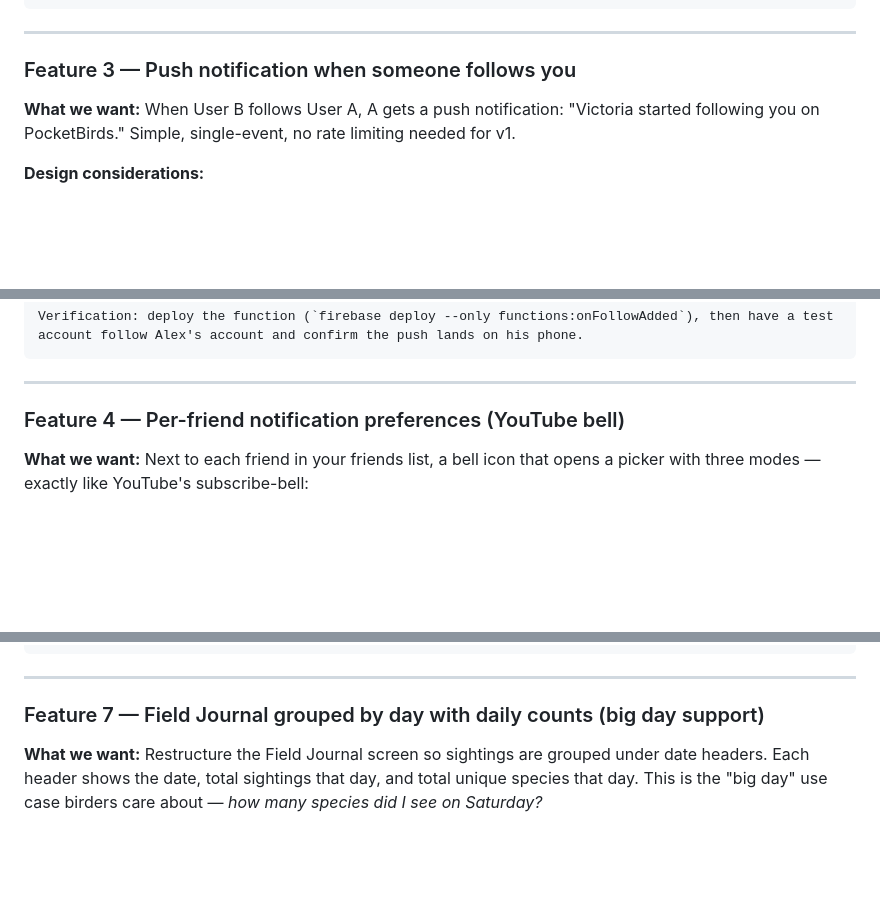
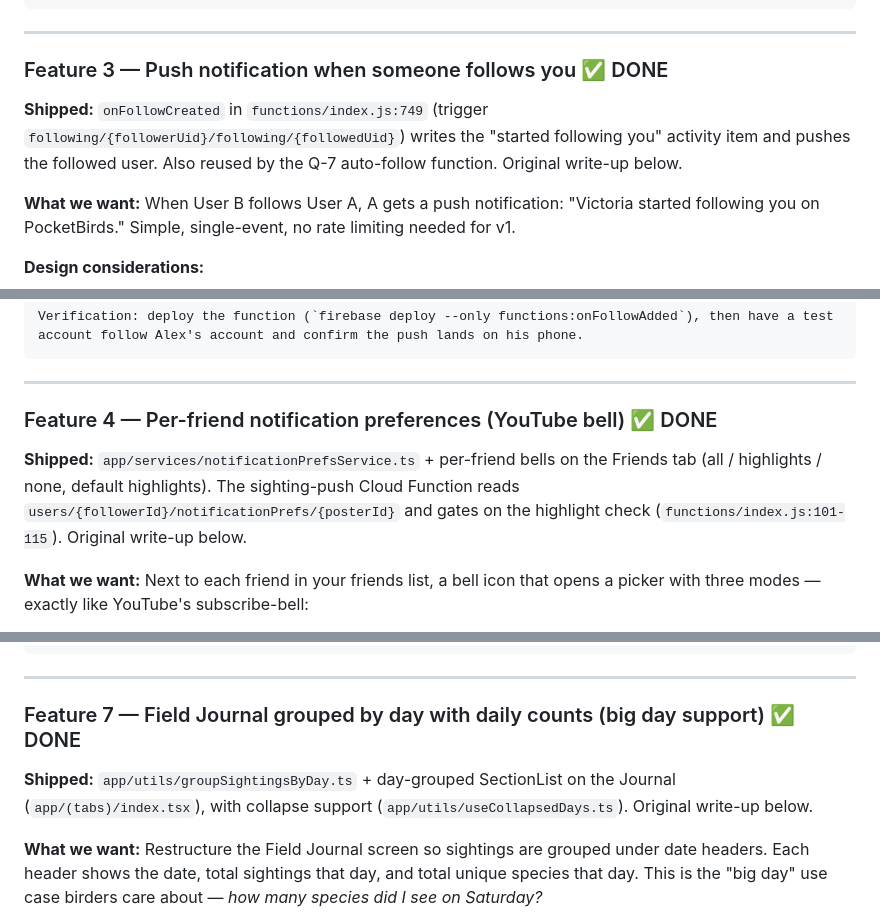
Before and after one commit to akeats97/PocketBirdsMVP, a Markdown page: WORK_QUEUE.md, 3 parts joined by grey strips. GitHub-like rendering; blank space fills up the shorter version.

```diff
--- a/WORK_QUEUE.md
+++ b/WORK_QUEUE.md
@@ -959,7 +965,9 @@ Out of scope (don't build these yet):
 
 ---
 
-### Feature 3 — Push notification when someone follows you
+### Feature 3 — Push notification when someone follows you ✅ DONE
+
+**Shipped:** `onFollowCreated` in `functions/index.js:749` (trigger `following/{followerUid}/following/{followedUid}`) writes the "started following you" activity item and pushes the followed user. Also reused by the Q-7 auto-follow function. Original write-up below.
 
 **What we want:** When User B follows User A, A gets a push notification: "Victoria started following you on PocketBirds." Simple, single-event, no rate limiting needed for v1.
 
@@ -1010,7 +1018,9 @@ Verification: deploy the function (`firebase deploy --only functions:onFollowAdd
 
 ---
 
-### Feature 4 — Per-friend notification preferences (YouTube bell)
+### Feature 4 — Per-friend notification preferences (YouTube bell) ✅ DONE
+
+**Shipped:** `app/services/notificationPrefsService.ts` + per-friend bells on the Friends tab (all / highlights / none, default highlights). The sighting-push Cloud Function reads `users/{followerId}/notificationPrefs/{posterId}` and gates on the highlight check (`functions/index.js:101-115`). Original write-up below.
 
 **What we want:** Next to each friend in your friends list, a bell icon that opens a picker with three modes — exactly like YouTube's subscribe-bell:
 - **All** — push for every sighting the friend logs.
@@ -1277,7 +1287,9 @@ Out of scope:
 
 ---
 
-### Feature 7 — Field Journal grouped by day with daily counts (big day support)
+### Feature 7 — Field Journal grouped by day with daily counts (big day support) ✅ DONE
+
+**Shipped:** `app/utils/groupSightingsByDay.ts` + day-grouped SectionList on the Journal (`app/(tabs)/index.tsx`), with collapse support (`app/utils/useCollapsedDays.ts`). Original write-up below.
 
 **What we want:** Restructure the Field Journal screen so sightings are grouped under date headers. Each header shows the date, total sightings that day, and total unique species that day. This is the "big day" use case birders care about — *how many species did I see on Saturday?*
 
```
Also changed, not shown: other parts of WORK_QUEUE.md (+21 -4 lines).
